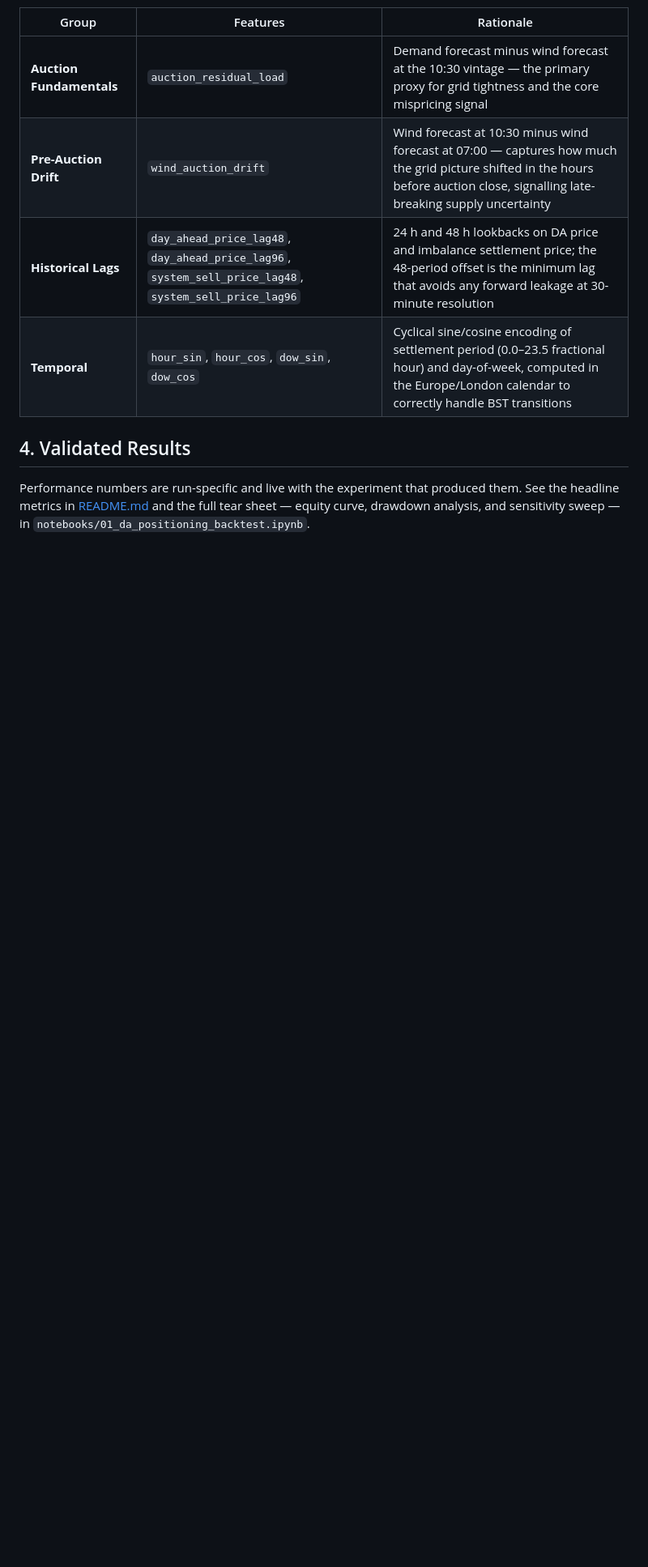
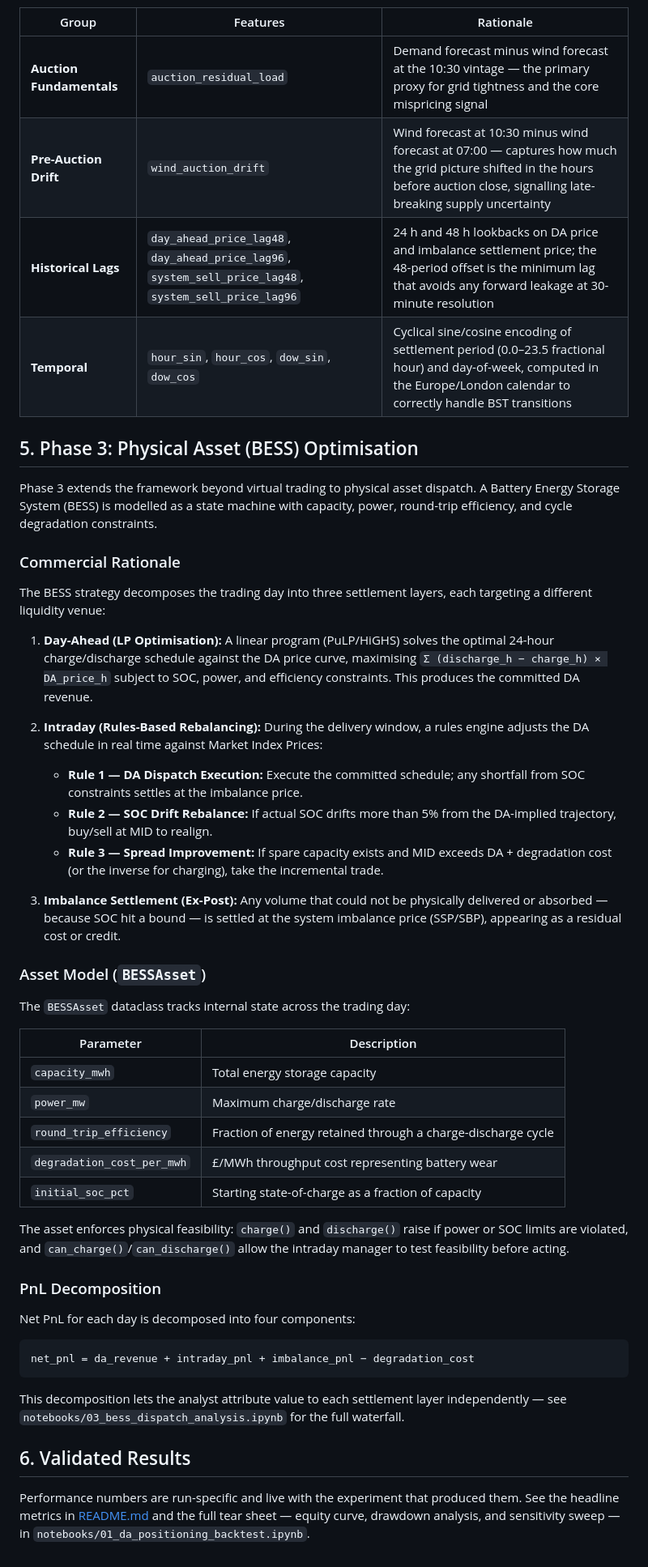
Before and after one commit to shaw029/power-trading, a Markdown page: ARCHITECTURE.md, the part around the change. Shown at 81% size. GitHub-like rendering; blank space fills up the shorter version.

````diff
--- a/ARCHITECTURE.md
+++ b/ARCHITECTURE.md
@@ -33,6 +33,47 @@ All features are constructed from the D-1 10:30 pre-auction forecast vintage. No
 | **Historical Lags** | `day_ahead_price_lag48`, `day_ahead_price_lag96`, `system_sell_price_lag48`, `system_sell_price_lag96` | 24 h and 48 h lookbacks on DA price and imbalance settlement price; the 48-period offset is the minimum lag that avoids any forward leakage at 30-minute resolution |
 | **Temporal** | `hour_sin`, `hour_cos`, `dow_sin`, `dow_cos` | Cyclical sine/cosine encoding of settlement period (0.0–23.5 fractional hour) and day-of-week, computed in the Europe/London calendar to correctly handle BST transitions |
 
-## 4. Validated Results
+## 5. Phase 3: Physical Asset (BESS) Optimisation
+
+Phase 3 extends the framework beyond virtual trading to physical asset dispatch. A Battery Energy Storage System (BESS) is modelled as a state machine with capacity, power, round-trip efficiency, and cycle degradation constraints.
+
+### Commercial Rationale
+
+The BESS strategy decomposes the trading day into three settlement layers, each targeting a different liquidity venue:
+
+1. **Day-Ahead (LP Optimisation):** A linear program (PuLP/HiGHS) solves the optimal 24-hour charge/discharge schedule against the DA price curve, maximising `Σ (discharge_h − charge_h) × DA_price_h` subject to SOC, power, and efficiency constraints. This produces the committed DA revenue.
+
+2. **Intraday (Rules-Based Rebalancing):** During the delivery window, a rules engine adjusts the DA schedule in real time against Market Index Prices:
+   - **Rule 1 — DA Dispatch Execution:** Execute the committed schedule; any shortfall from SOC constraints settles at the imbalance price.
+   - **Rule 2 — SOC Drift Rebalance:** If actual SOC drifts more than 5% from the DA-implied trajectory, buy/sell at MID to realign.
+   - **Rule 3 — Spread Improvement:** If spare capacity exists and MID exceeds DA + degradation cost (or the inverse for charging), take the incremental trade.
+
+3. **Imbalance Settlement (Ex-Post):** Any volume that could not be physically delivered or absorbed — because SOC hit a bound — is settled at the system imbalance price (SSP/SBP), appearing as a residual cost or credit.
+
+### Asset Model (`BESSAsset`)
+
+The `BESSAsset` dataclass tracks internal state across the trading day:
+
+| Parameter | Description |
+|---|---|
+| `capacity_mwh` | Total energy storage capacity |
+| `power_mw` | Maximum charge/discharge rate |
+| `round_trip_efficiency` | Fraction of energy retained through a charge-discharge cycle |
+| `degradation_cost_per_mwh` | £/MWh throughput cost representing battery wear |
+| `initial_soc_pct` | Starting state-of-charge as a fraction of capacity |
+
+The asset enforces physical feasibility: `charge()` and `discharge()` raise if power or SOC limits are violated, and `can_charge()`/`can_discharge()` allow the intraday manager to test feasibility before acting.
+
+### PnL Decomposition
+
+Net PnL for each day is decomposed into four components:
+
+```
+net_pnl = da_revenue + intraday_pnl + imbalance_pnl − degradation_cost
+```
+
+This decomposition lets the analyst attribute value to each settlement layer independently — see `notebooks/03_bess_dispatch_analysis.ipynb` for the full waterfall.
+
+## 6. Validated Results
 
 Performance numbers are run-specific and live with the experiment that produced them. See the headline metrics in [README.md](README.md) and the full tear sheet — equity curve, drawdown analysis, and sensitivity sweep — in `notebooks/01_da_positioning_backtest.ipynb`.
````
Also changed, not shown: DEVELOPMENT.md (+37 -1 lines), README.md (+19 -4 lines), notebooks/assets/bess_pnl_waterfall.png (added), notebooks/assets/bess_price_dispatch_overlay.png (added), notebooks/assets/bess_rebalancing_impact.png (added), notebooks/assets/bess_soc_tracker.png (added), 1 other file.
